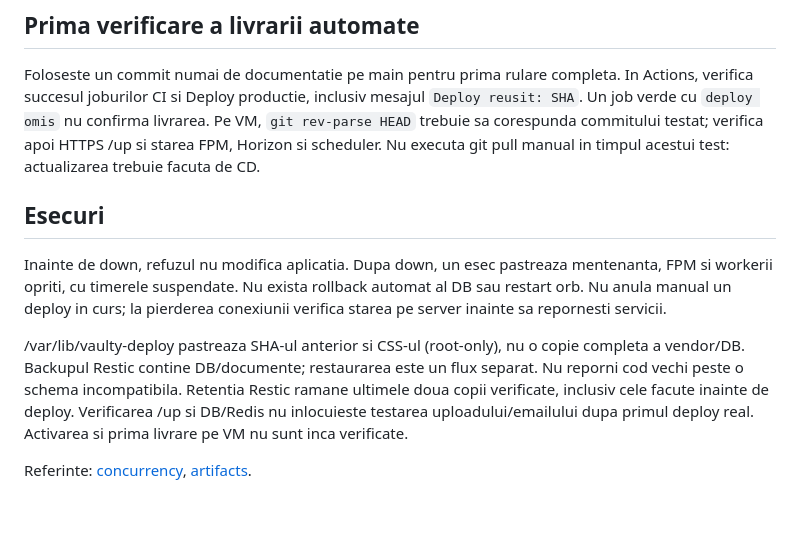
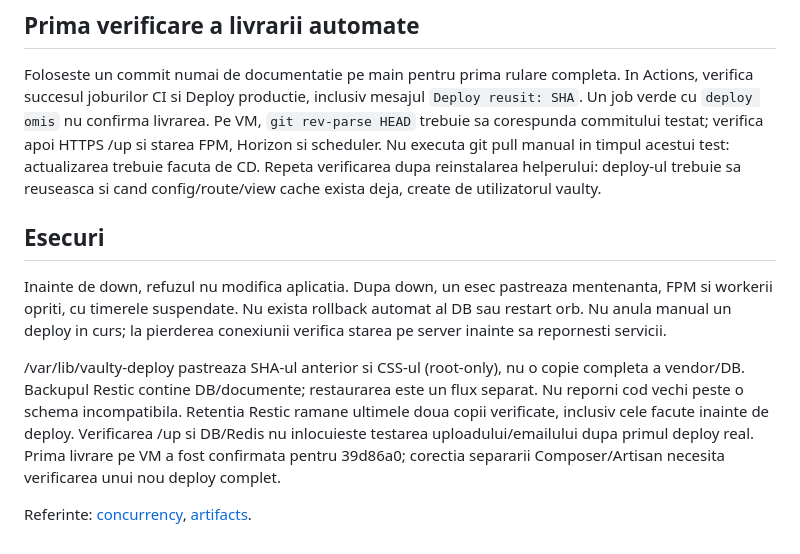
Before and after one commit to Tiberiu96/document-vault-app, a Markdown page: docs/ci-cd.md, the part around the change. GitHub-like rendering; blank space fills up the shorter version.

Commit message:
Document repeated deployment check with existing runtime caches

```diff
--- a/docs/ci-cd.md
+++ b/docs/ci-cd.md
@@ -85,6 +85,8 @@ In Actions, verifica succesul joburilor CI si Deploy productie, inclusiv mesajul
 Pe VM, `git rev-parse HEAD` trebuie sa corespunda commitului testat; verifica apoi
 HTTPS /up si starea FPM, Horizon si scheduler. Nu executa git pull manual in timpul
 acestui test: actualizarea trebuie facuta de CD.
+Repeta verificarea dupa reinstalarea helperului: deploy-ul trebuie sa reuseasca
+si cand config/route/view cache exista deja, create de utilizatorul vaulty.
 
 ## Esecuri
 
@@ -98,7 +100,8 @@ completa a vendor/DB. Backupul Restic contine DB/documente; restaurarea este un
 flux separat. Nu reporni cod vechi peste o schema incompatibila. Retentia Restic
 ramane ultimele doua copii verificate, inclusiv cele facute inainte de deploy.
 Verificarea /up si DB/Redis nu inlocuieste testarea uploadului/emailului dupa
-primul deploy real. Activarea si prima livrare pe VM nu sunt inca verificate.
+primul deploy real. Prima livrare pe VM a fost confirmata pentru 39d86a0;
+corectia separarii Composer/Artisan necesita verificarea unui nou deploy complet.
 
 Referinte: [concurrency](https://docs.github.com/en/actions/how-tos/write-workflows/choose-when-workflows-run/control-workflow-concurrency),
 [artifacts](https://docs.github.com/en/actions/how-tos/manage-workflow-runs/download-workflow-artifacts).
```
